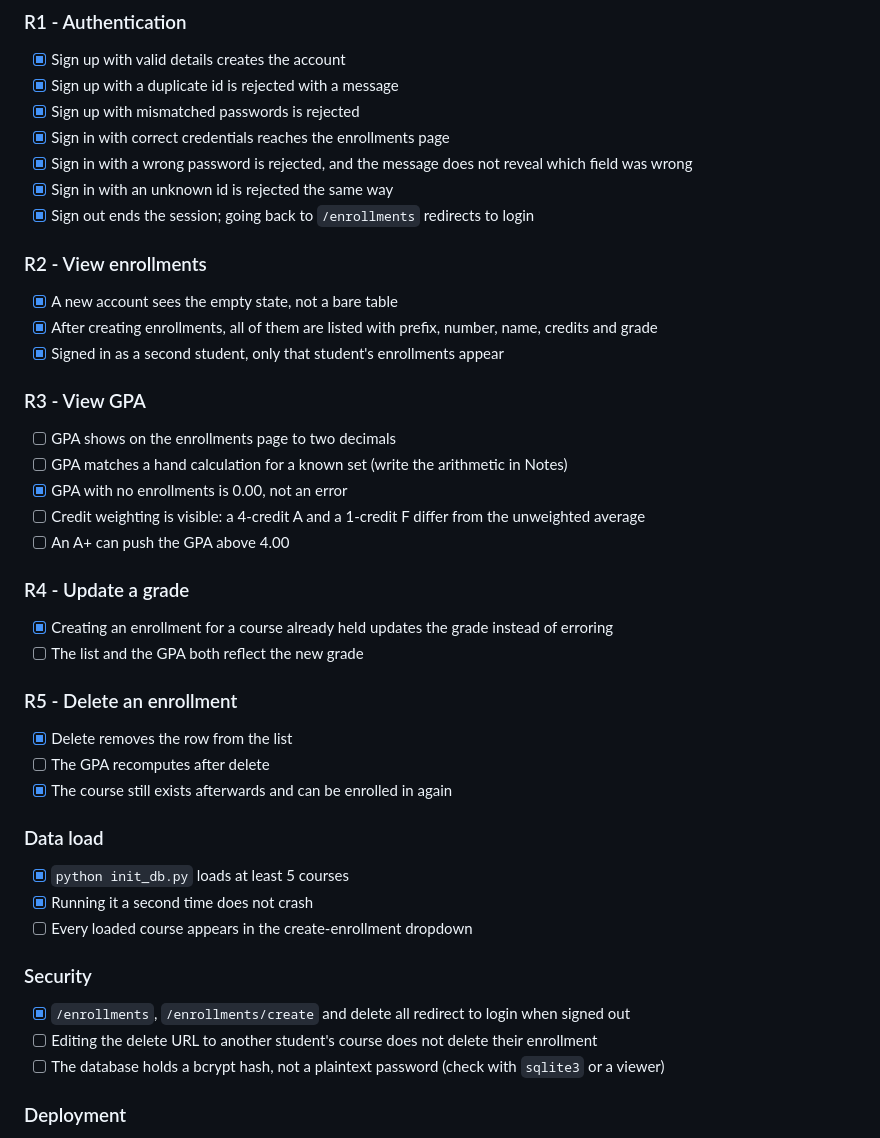
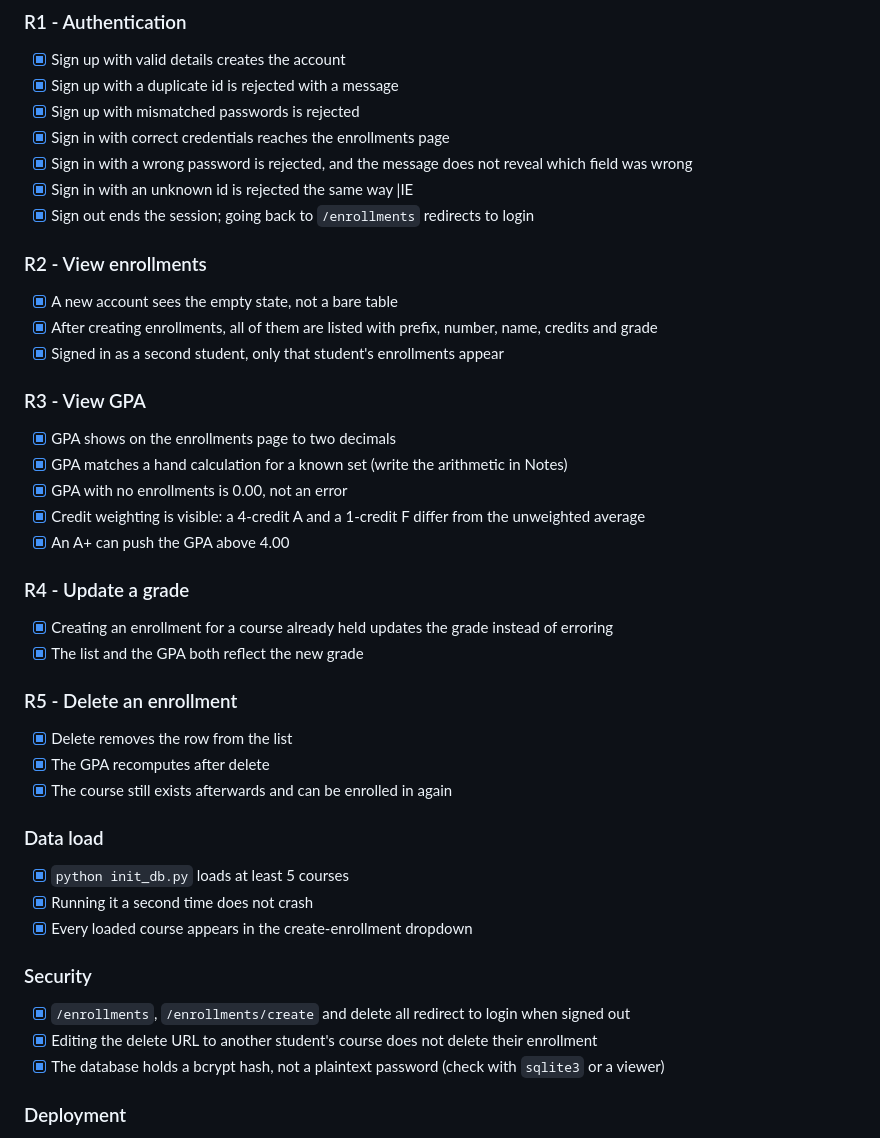
Before and after one commit to AdenPotato/CS3250-project-1, a Markdown page: docs/testing/test_log.md, the part around one of its changes. Rendered like a GitHub page.

```diff
--- a/docs/testing/test_log.md
+++ b/docs/testing/test_log.md
@@ -60,7 +96,7 @@ Every requirement needs at least one row before delivery. Tick these off against
 - [x] Sign up with mismatched passwords is rejected
 - [x] Sign in with correct credentials reaches the enrollments page
 - [x] Sign in with a wrong password is rejected, and the message does not reveal which field was wrong
-- [x] Sign in with an unknown id is rejected the same way
+- [x] Sign in with an unknown id is rejected the same way |IE
 - [x] Sign out ends the session; going back to `/enrollments` redirects to login
 
 ### R2 - View enrollments
@@ -71,34 +107,34 @@ Every requirement needs at least one row before delivery. Tick these off against
 
 ### R3 - View GPA
 
-- [ ] GPA shows on the enrollments page to two decimals
-- [ ] GPA matches a hand calculation for a known set (write the arithmetic in Notes)
+- [x] GPA shows on the enrollments page to two decimals
+- [x] GPA matches a hand calculation for a known set (write the arithmetic in Notes)
 - [x] GPA with no enrollments is 0.00, not an error
-- [ ] Credit weighting is visible: a 4-credit A and a 1-credit F differ from the unweighted average
-- [ ] An A+ can push the GPA above 4.00
+- [x] Credit weighting is visible: a 4-credit A and a 1-credit F differ from the unweighted average
+- [x] An A+ can push the GPA above 4.00
 
 ### R4 - Update a grade
 
 - [x] Creating an enrollment for a course already held updates the grade instead of erroring
-- [ ] The list and the GPA both reflect the new grade
+- [x] The list and the GPA both reflect the new grade
 
 ### R5 - Delete an enrollment
 
 - [x] Delete removes the row from the list
-- [ ] The GPA recomputes after delete
+- [x] The GPA recomputes after delete
 - [x] The course still exists afterwards and can be enrolled in again
 
 ### Data load
 
 - [x] `python init_db.py` loads at least 5 courses
 - [x] Running it a second time does not crash
-- [ ] Every loaded course appears in the create-enrollment dropdown
+- [x] Every loaded course appears in the create-enrollment dropdown
 
 ### Security
 
 - [x] `/enrollments`, `/enrollments/create` and delete all redirect to login when signed out
-- [ ] Editing the delete URL to another student's course does not delete their enrollment
-- [ ] The database holds a bcrypt hash, not a plaintext password (check with `sqlite3` or a viewer)
+- [x] Editing the delete URL to another student's course does not delete their enrollment
+- [x] The database holds a bcrypt hash, not a plaintext password (check with `sqlite3` or a viewer)
 
 ### Deployment
 
```
Also changed, not shown: other parts of docs/testing/test_log.md (+39 -3 lines).
